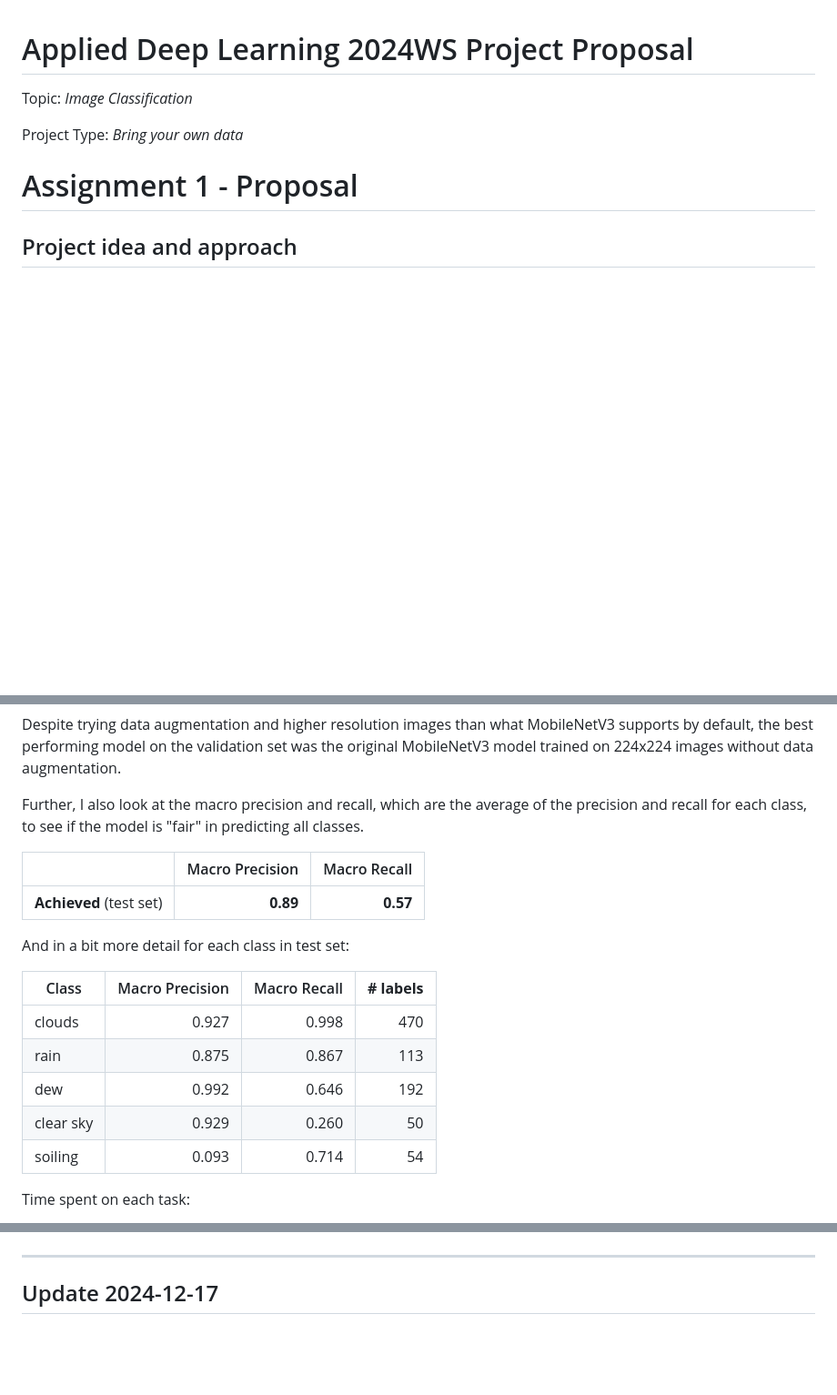
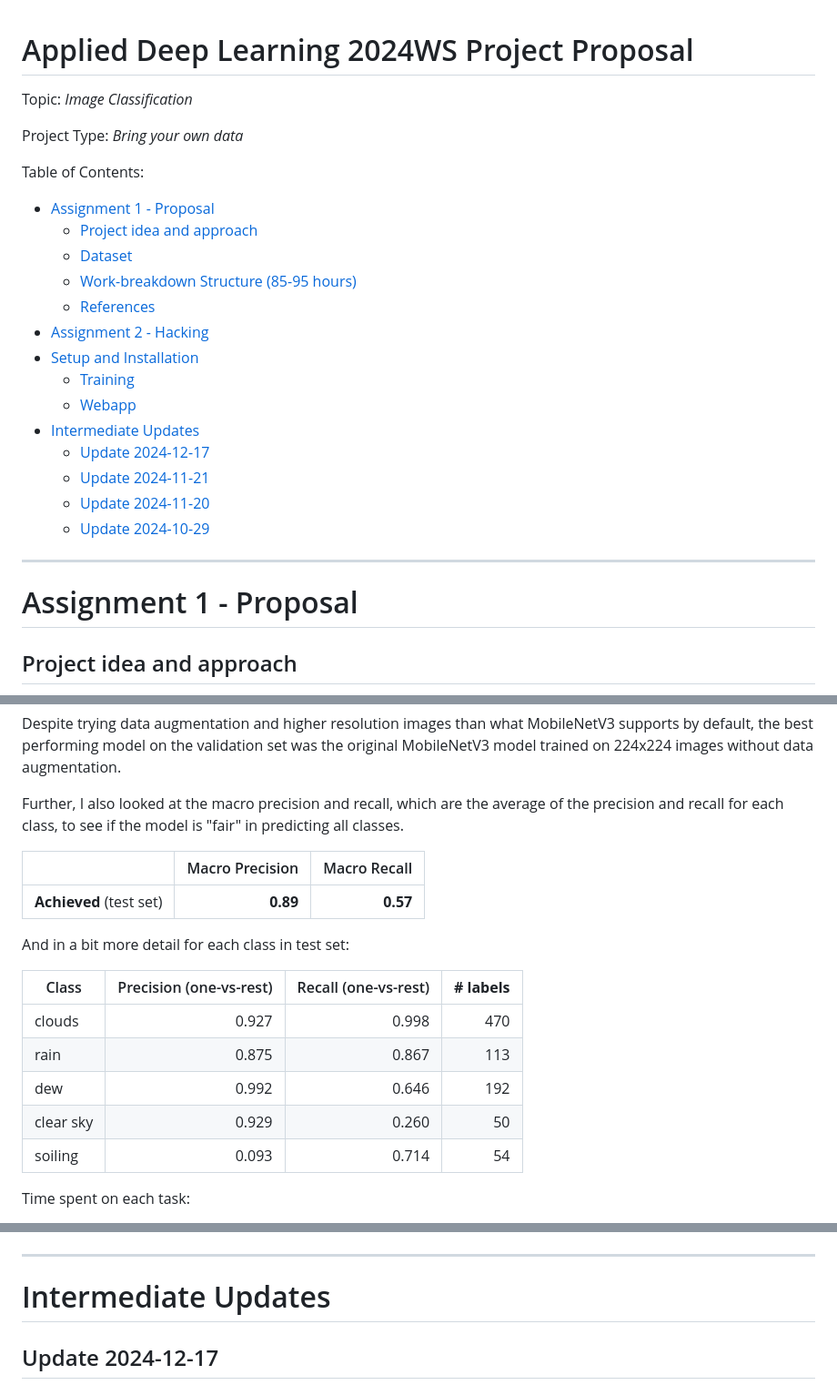
Before and after one commit to va-li/sky-image-classification, a Markdown page: README.md, 3 parts joined by grey strips. Shown at 91% size. Rendered like a GitHub page; blank space fills up the shorter version.

Commit message:
Add table of contents to readme and fix typos

```diff
--- a/README.md
+++ b/README.md
@@ -3,6 +3,25 @@
 Topic: *Image Classification*
 
 Project Type: *Bring your own data*
+
+Table of Contents:
+
+- [Assignment 1 - Proposal](#assignment-1---proposal)
+  - [Project idea and approach](#project-idea-and-approach)
+  - [Dataset](#dataset)
+  - [Work-breakdown Structure (85-95 hours)](#work-breakdown-structure-85-95-hours)
+  - [References](#references)
+- [Assignment 2 - Hacking](#assignment-2---hacking)
+- [Setup and Installation](#setup-and-installation)
+  - [Training](#training)
+  - [Webapp](#webapp)
+- [Intermediate Updates](#intermediate-updates)
+  - [Update 2024-12-17](#update-2024-12-17)
+  - [Update 2024-11-21](#update-2024-11-21)
+  - [Update 2024-11-20](#update-2024-11-20)
+  - [Update 2024-10-29](#update-2024-10-29)
+
+---
 
 # Assignment 1 - Proposal
 
@@ -76,7 +95,7 @@ In the context of my multi-label classification problem, I calculate the Jaccard
 
 Despite trying data augmentation and higher resolution images than what MobileNetV3 supports by default, the best performing model on the validation set was the original MobileNetV3 model trained on 224x224 images without data augmentation.
 
-Further, I also look at the macro precision and recall, which are the average of the precision and recall for each class, to see if the model is "fair" in predicting all classes.
+Further, I also looked at the macro precision and recall, which are the average of the precision and recall for each class, to see if the model is "fair" in predicting all classes.
 
 |                         | Macro Precision | Macro Recall |
 |-------------------------|----------------:|-------------:|
@@ -84,13 +103,13 @@ Further, I also look at the macro precision and recall, which are the average of
 
 And in a bit more detail for each class in test set:
 
-| Class     | Macro Precision | Macro Recall | **# labels** |
-|-----------|----------------:|-------------:|-------------:|
-| clouds    |           0.927 |        0.998 |          470 |
-| rain      |           0.875 |        0.867 |          113 |
-| dew       |           0.992 |        0.646 |          192 |
-| clear sky |           0.929 |        0.260 |           50 |
-| soiling   |           0.093 |        0.714 |           54 |
+| Class     | Precision (one-vs-rest) | Recall (one-vs-rest) | **# labels** |
+|-----------|------------------------:|---------------------:|-------------:|
+| clouds    |                   0.927 |                0.998 |          470 |
+| rain      |                   0.875 |                0.867 |          113 |
+| dew       |                   0.992 |                0.646 |          192 |
+| clear sky |                   0.929 |                0.260 |           50 |
+| soiling   |                   0.093 |                0.714 |           54 |
 
 
 Time spent on each task:
@@ -149,6 +168,8 @@ To start the webapp, run [run.sh](./src/webapp/run_webapp.sh). The webapp will b
 ![Webapp Screenshot 1](dissemination/images/webapp_screenshot_2024-11-21_1.png)
 
 ---
+
+# Intermediate Updates
 
 ## Update 2024-12-17
 
```
